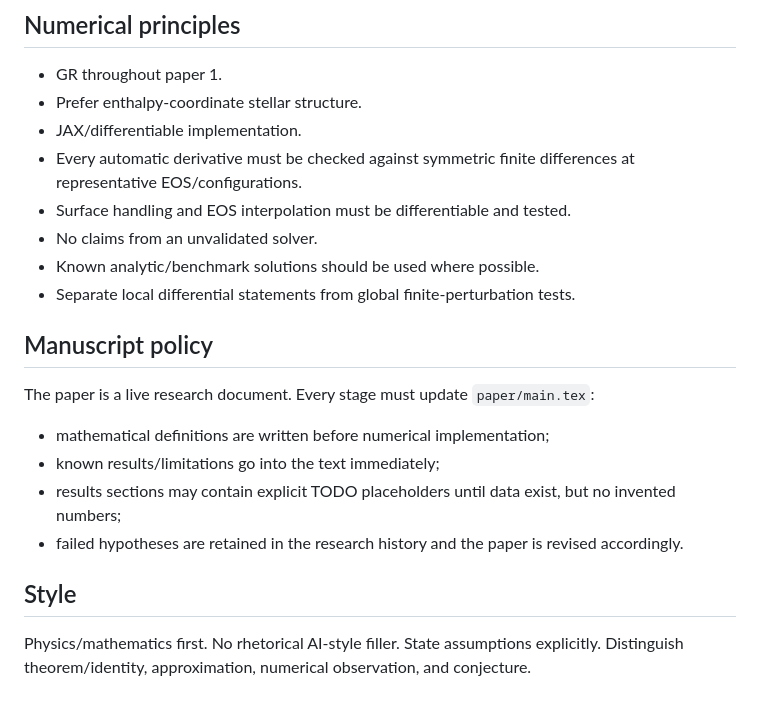
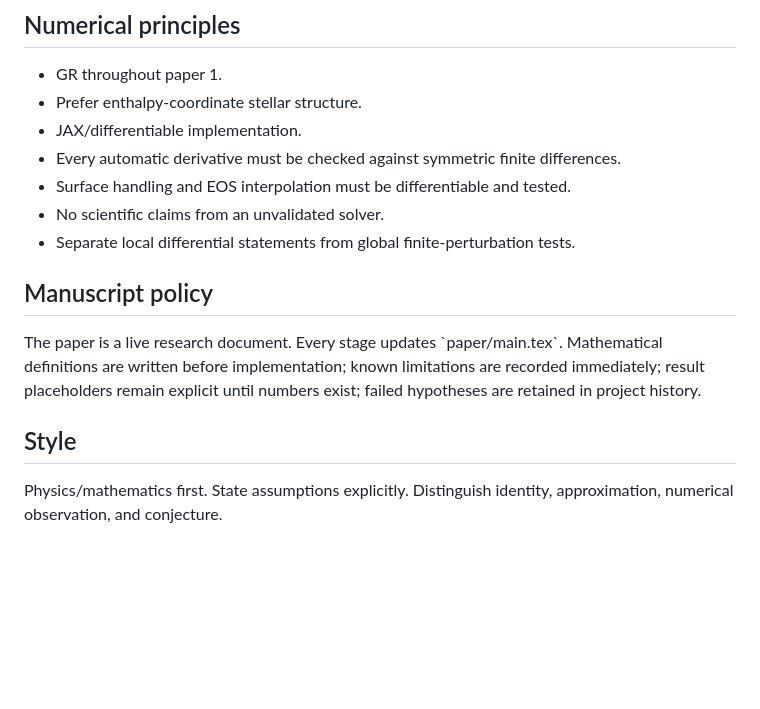
Before and after one commit to ignaciomagana/ns-response-geometry, a Markdown page: MEMORY.md, the part around one of its changes. GitHub-like rendering; blank space fills up the shorter version.

```diff
--- a/MEMORY.md
+++ b/MEMORY.md
@@ -92,20 +83,15 @@
 - GR throughout paper 1.
 - Prefer enthalpy-coordinate stellar structure.
 - JAX/differentiable implementation.
-- Every automatic derivative must be checked against symmetric finite differences at representative EOS/configurations.
+- Every automatic derivative must be checked against symmetric finite differences.
 - Surface handling and EOS interpolation must be differentiable and tested.
-- No claims from an unvalidated solver.
-- Known analytic/benchmark solutions should be used where possible.
+- No scientific claims from an unvalidated solver.
 - Separate local differential statements from global finite-perturbation tests.
 
 ## Manuscript policy
 
-The paper is a live research document. Every stage must update `paper/main.tex`:
-- mathematical definitions are written before numerical implementation;
-- known results/limitations go into the text immediately;
-- results sections may contain explicit TODO placeholders until data exist, but no invented numbers;
-- failed hypotheses are retained in the research history and the paper is revised accordingly.
+The paper is a live research document. Every stage updates \`paper/main.tex\`. Mathematical definitions are written before implementation; known limitations are recorded immediately; result placeholders remain explicit until numbers exist; failed hypotheses are retained in project history.
 
 ## Style
 
-Physics/mathematics first. No rhetorical AI-style filler. State assumptions explicitly. Distinguish theorem/identity, approximation, numerical observation, and conjecture.
+Physics/mathematics first. State assumptions explicitly. Distinguish identity, approximation, numerical observation, and conjecture.
```
Also changed, not shown: other parts of MEMORY.md (+46 -55 lines).
